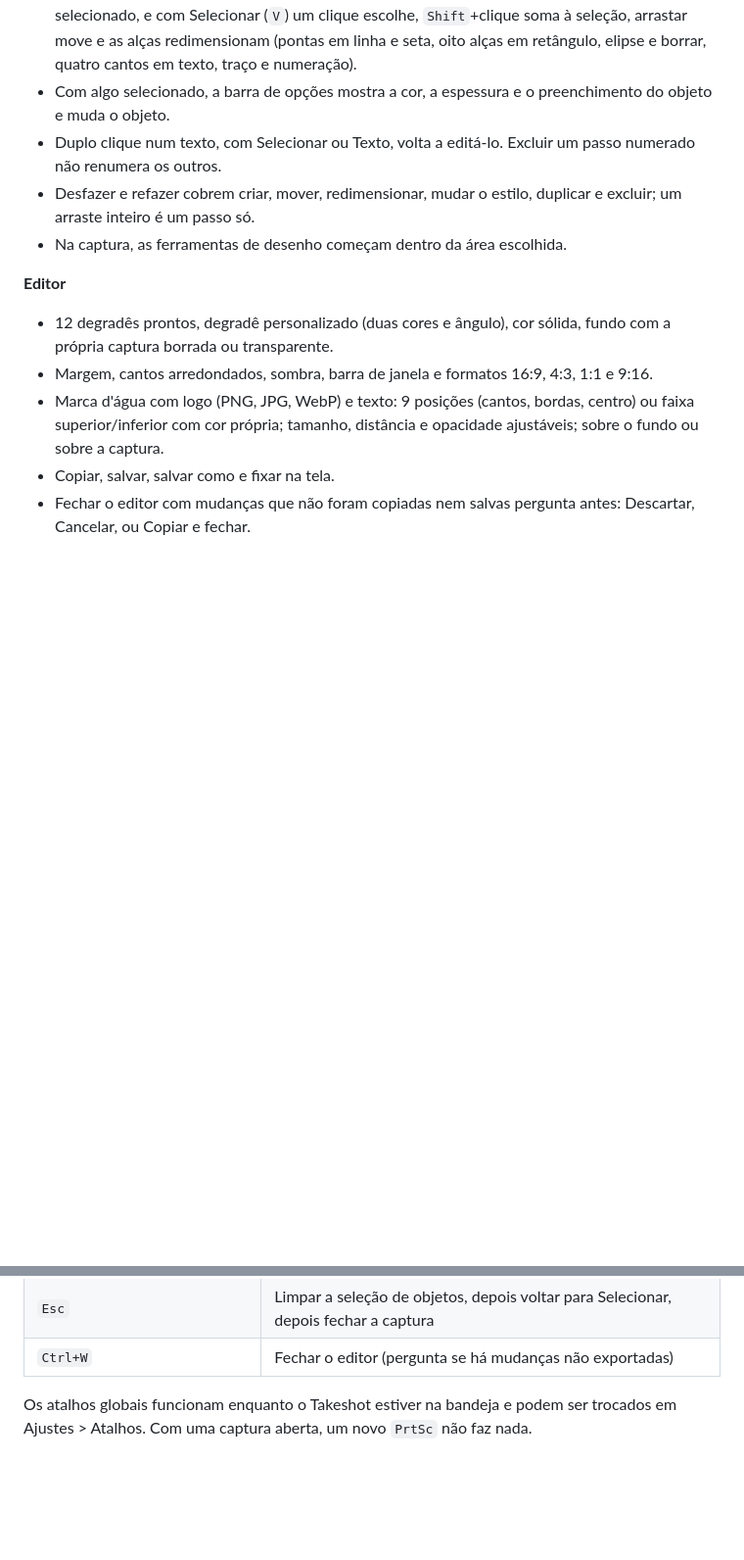
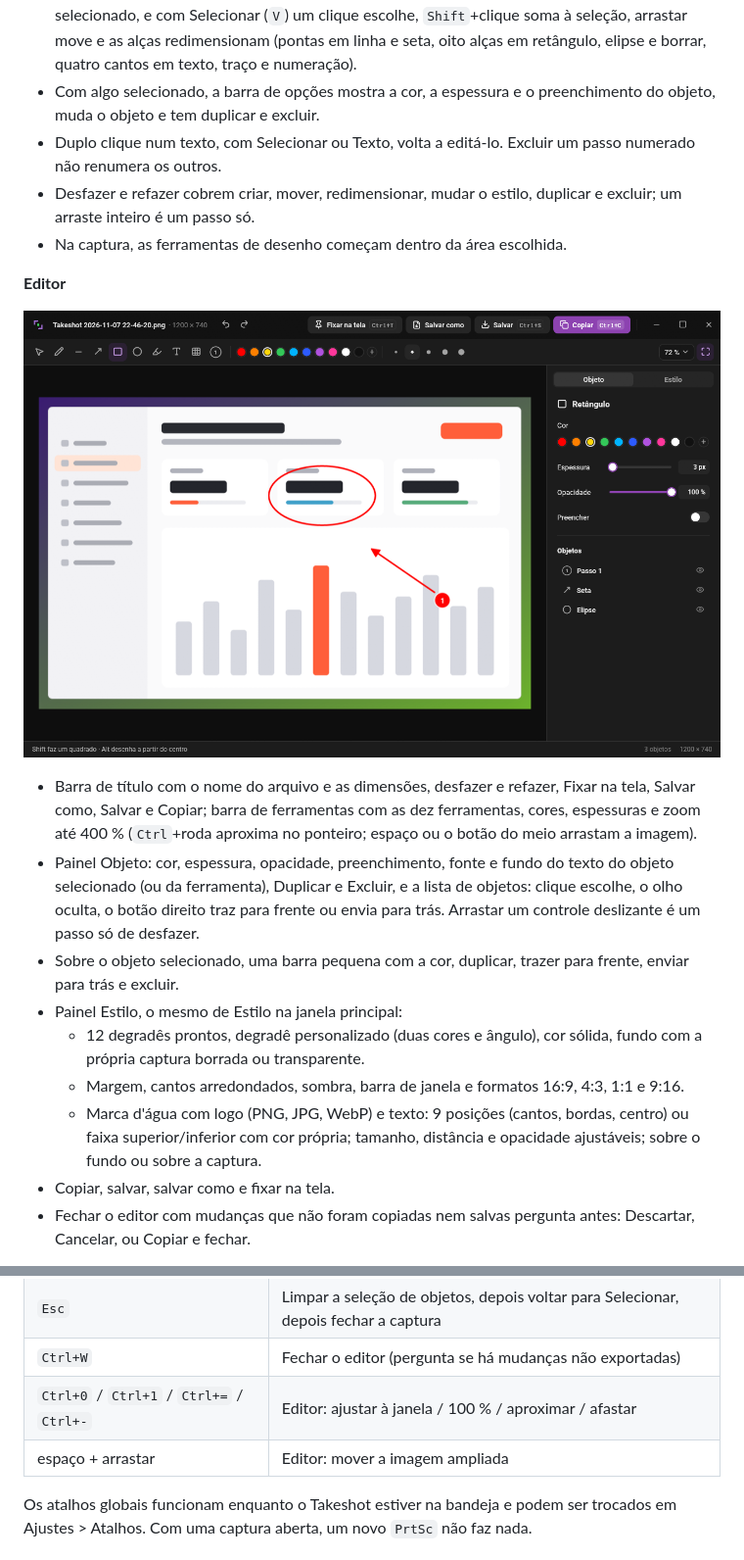
Before and after one commit to felipesartori/takeshot, a Markdown page: README.md, 2 parts joined by grey strips. Shown at 98% size. GitHub-like rendering; pictures changed too: docs/editor.png (added); blank space fills up the shorter version.

Commit message:
docs: TakeUI editor and capture references

```diff
--- a/README.md
+++ b/README.md
@@ -19,15 +22,22 @@ Ferramenta de captura de tela para Windows, macOS e Linux: captura instantânea
 - Paleta de cores com cor personalizada, 5 espessuras (a roda do mouse ajusta), retângulo e círculo preenchidos.
 - Texto com várias fontes do sistema (sans, negrito, serifada, elegante, mono, impacto, condensada, manuscrita) e opção de texto com fundo.
 - Toda marca continua editável, na captura e no editor: o que acabou de ser desenhado fica selecionado, e com Selecionar (`V`) um clique escolhe, `Shift`+clique soma à seleção, arrastar move e as alças redimensionam (pontas em linha e seta, oito alças em retângulo, elipse e borrar, quatro cantos em texto, traço e numeração).
-- Com algo selecionado, a barra de opções mostra a cor, a espessura e o preenchimento do objeto e muda o objeto.
+- Com algo selecionado, a barra de opções mostra a cor, a espessura e o preenchimento do objeto, muda o objeto e tem duplicar e excluir.
 - Duplo clique num texto, com Selecionar ou Texto, volta a editá-lo. Excluir um passo numerado não renumera os outros.
 - Desfazer e refazer cobrem criar, mover, redimensionar, mudar o estilo, duplicar e excluir; um arraste inteiro é um passo só.
 - Na captura, as ferramentas de desenho começam dentro da área escolhida.
 
 **Editor**
-- 12 degradês prontos, degradê personalizado (duas cores e ângulo), cor sólida, fundo com a própria captura borrada ou transparente.
-- Margem, cantos arredondados, sombra, barra de janela e formatos 16:9, 4:3, 1:1 e 9:16.
-- Marca d'água com logo (PNG, JPG, WebP) e texto: 9 posições (cantos, bordas, centro) ou faixa superior/inferior com cor própria; tamanho, distância e opacidade ajustáveis; sobre o fundo ou sobre a captura.
+
+![Editor](docs/editor.png)
+
+- Barra de título com o nome do arquivo e as dimensões, desfazer e refazer, Fixar na tela, Salvar como, Salvar e Copiar; barra de ferramentas com as dez ferramentas, cores, espessuras e zoom até 400 % (`Ctrl`+roda aproxima no ponteiro; espaço ou o botão do meio arrastam a imagem).
+- Painel Objeto: cor, espessura, opacidade, preenchimento, fonte e fundo do texto do objeto selecionado (ou da ferramenta), Duplicar e Excluir, e a lista de objetos: clique escolhe, o olho oculta, o botão direito traz para frente ou envia para trás. Arrastar um controle deslizante é um passo só de desfazer.
+- Sobre o objeto selecionado, uma barra pequena com a cor, duplicar, trazer para frente, enviar para trás e excluir.
+- Painel Estilo, o mesmo de Estilo na janela principal:
+  - 12 degradês prontos, degradê personalizado (duas cores e ângulo), cor sólida, fundo com a própria captura borrada ou transparente.
+  - Margem, cantos arredondados, sombra, barra de janela e formatos 16:9, 4:3, 1:1 e 9:16.
+  - Marca d'água com logo (PNG, JPG, WebP) e texto: 9 posições (cantos, bordas, centro) ou faixa superior/inferior com cor própria; tamanho, distância e opacidade ajustáveis; sobre o fundo ou sobre a captura.
 - Copiar, salvar, salvar como e fixar na tela.
 - Fechar o editor com mudanças que não foram copiadas nem salvas pergunta antes: Descartar, Cancelar, ou Copiar e fechar.
 
@@ -69,6 +79,8 @@ Ferramenta de captura de tela para Windows, macOS e Linux: captura instantânea
 | `Ctrl+Z` / `Ctrl+Y` ou `Ctrl+Shift+Z` | Desfazer / refazer |
 | `Esc` | Limpar a seleção de objetos, depois voltar para Selecionar, depois fechar a captura |
 | `Ctrl+W` | Fechar o editor (pergunta se há mudanças não exportadas) |
+| `Ctrl+0` / `Ctrl+1` / `Ctrl+=` / `Ctrl+-` | Editor: ajustar à janela / 100 % / aproximar / afastar |
+| espaço + arrastar | Editor: mover a imagem ampliada |
 
 Os atalhos globais funcionam enquanto o Takeshot estiver na bandeja e podem ser trocados em Ajustes > Atalhos. Com uma captura aberta, um novo `PrtSc` não faz nada.
 
```
Also changed, not shown: other parts of README.md (+5 -2 lines), AGENTS.md (+4 -3 lines), design/screens/takeui-captura-escuro.png (added), design/screens/takeui-editor-claro.png (added), design/screens/takeui-editor-escuro.png (added), docs/capture.png (added), 1 other file.
